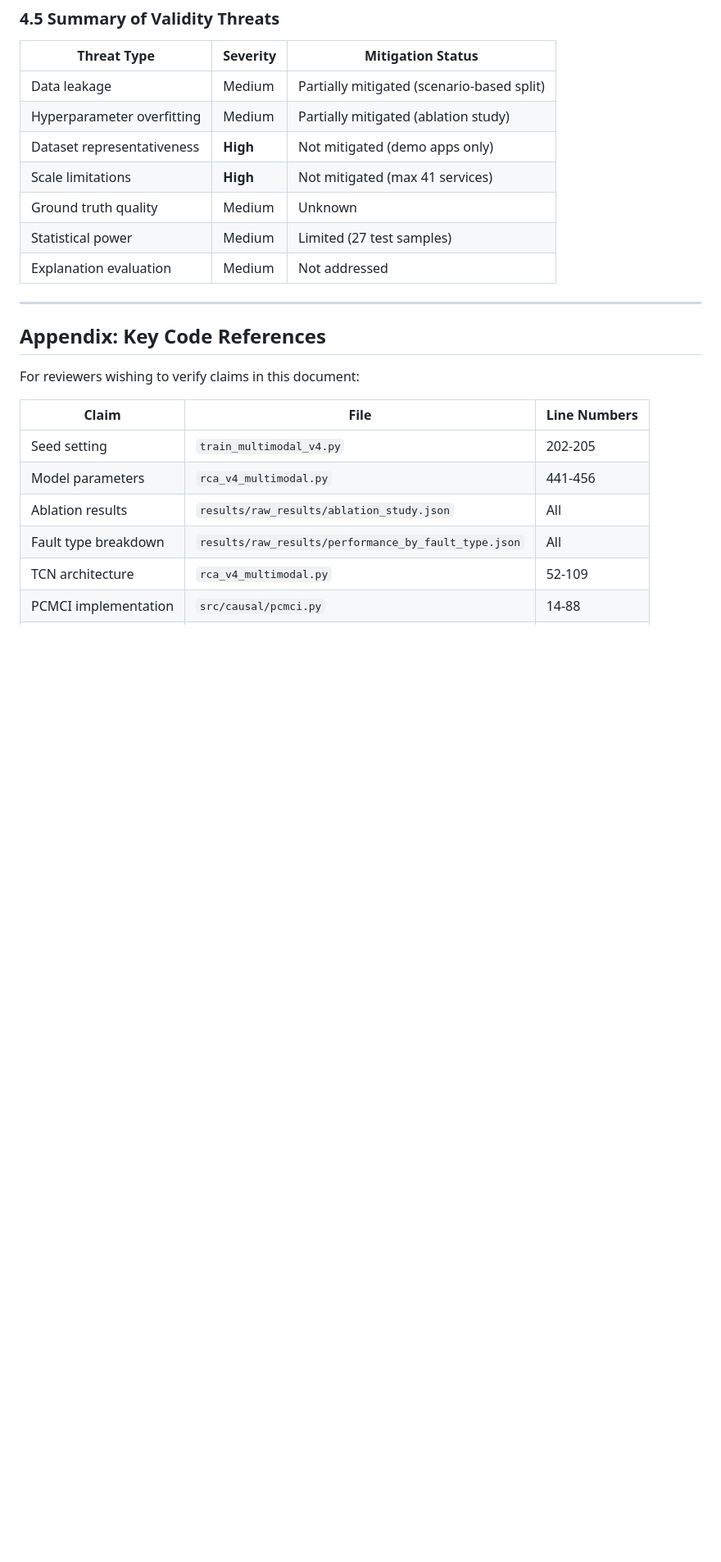
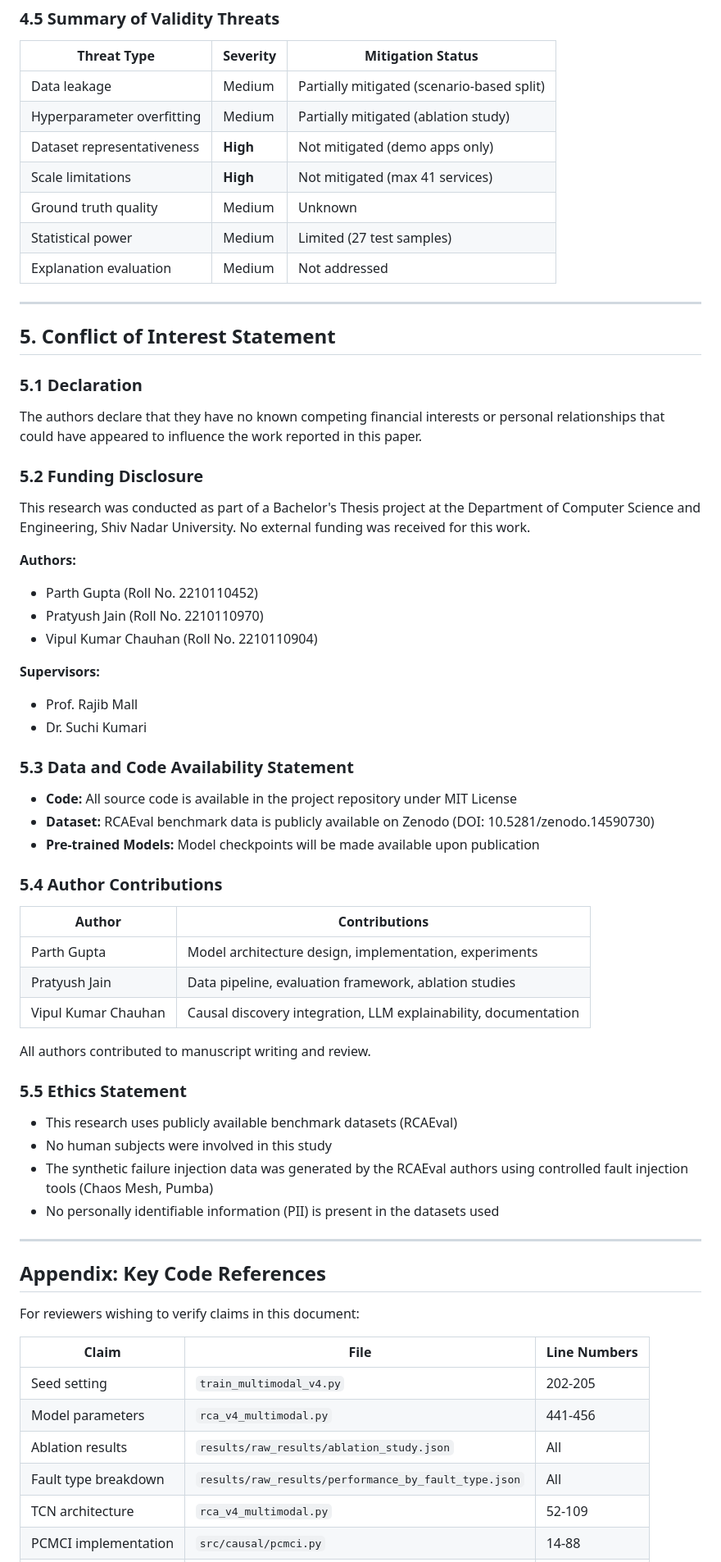
Before and after one commit to P4R1H/microservice-fault-detection, a Markdown page: docs/research/RESEARCH_PAPER_SECTIONS.md, the part around one of its changes. Shown at 82% size. GitHub-like rendering; blank space fills up the shorter version.

Commit message:
Add Conflict of Interest Statement section to research paper document
Co-authored-by: Xhadou <103176237+Xhadou@users.noreply.github.com>

```diff
--- a/docs/research/RESEARCH_PAPER_SECTIONS.md
+++ b/docs/research/RESEARCH_PAPER_SECTIONS.md
@@ -554,6 +554,50 @@ def paired_ttest(method1_scores, method2_scores, alpha=0.05):
 
 ---
 
+## 5. Conflict of Interest Statement
+
+### 5.1 Declaration
+
+The authors declare that they have no known competing financial interests or personal relationships that could have appeared to influence the work reported in this paper.
+
+### 5.2 Funding Disclosure
+
+This research was conducted as part of a Bachelor's Thesis project at the Department of Computer Science and Engineering, Shiv Nadar University. No external funding was received for this work.
+
+**Authors:**
+- Parth Gupta (Roll No. 2210110452)
+- Pratyush Jain (Roll No. 2210110970)
+- Vipul Kumar Chauhan (Roll No. 2210110904)
+
+**Supervisors:**
+- Prof. Rajib Mall
+- Dr. Suchi Kumari
+
+### 5.3 Data and Code Availability Statement
+
+- **Code:** All source code is available in the project repository under MIT License
+- **Dataset:** RCAEval benchmark data is publicly available on Zenodo (DOI: 10.5281/zenodo.14590730)
+- **Pre-trained Models:** Model checkpoints will be made available upon publication
+
+### 5.4 Author Contributions
+
+| Author | Contributions |
+|--------|---------------|
+| Parth Gupta | Model architecture design, implementation, experiments |
+| Pratyush Jain | Data pipeline, evaluation framework, ablation studies |
+| Vipul Kumar Chauhan | Causal discovery integration, LLM explainability, documentation |
+
+All authors contributed to manuscript writing and review.
+
+### 5.5 Ethics Statement
+
+- This research uses publicly available benchmark datasets (RCAEval)
+- No human subjects were involved in this study
+- The synthetic failure injection data was generated by the RCAEval authors using controlled fault injection tools (Chaos Mesh, Pumba)
+- No personally identifiable information (PII) is present in the datasets used
+
+---
+
 ## Appendix: Key Code References
 
 For reviewers wishing to verify claims in this document:
```
Also changed, not shown: other parts of docs/research/RESEARCH_PAPER_SECTIONS.md (+1 -1 lines).
